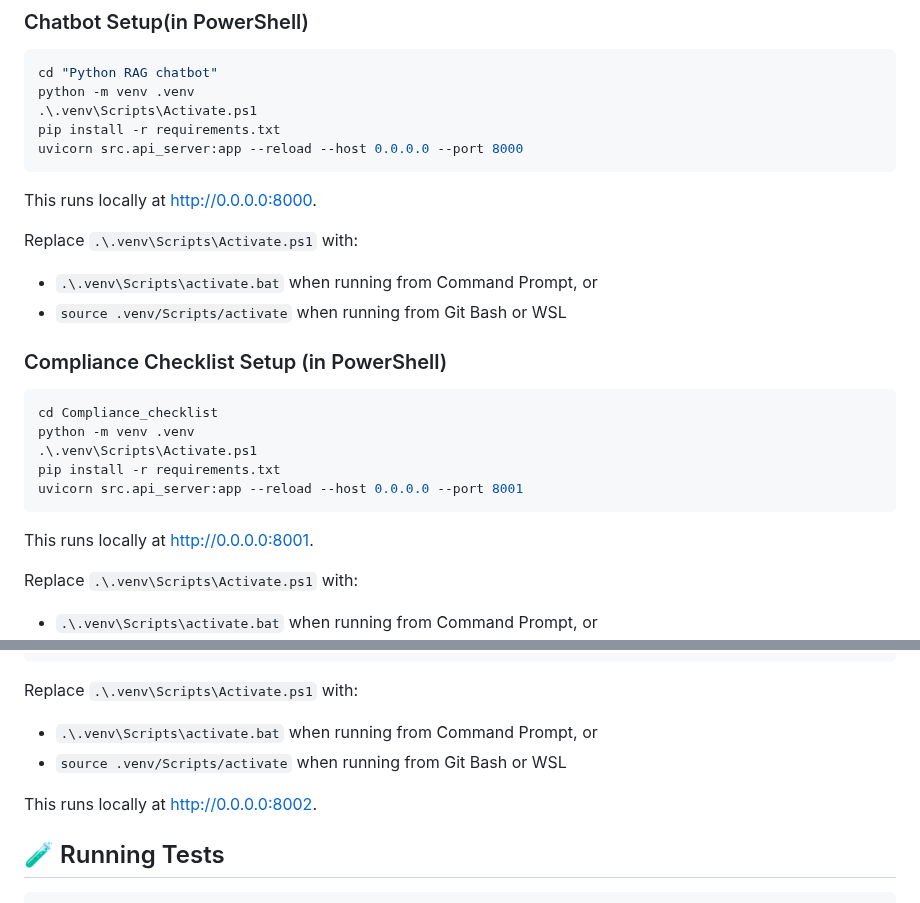
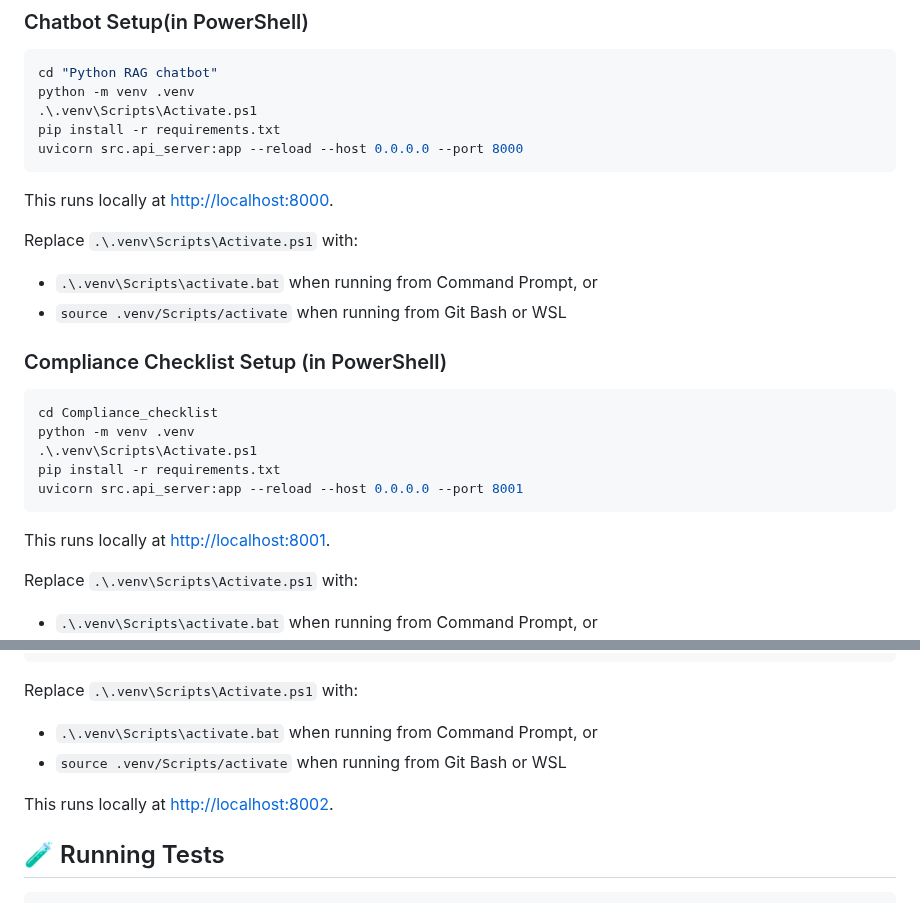
Before and after one commit to TheJinius/CS203-Project, a Markdown page: README.md, 2 parts joined by grey strips. Rendered like a GitHub page.

````diff
--- a/README.md
+++ b/README.md
@@ -186,7 +186,7 @@ python -m venv .venv
 pip install -r requirements.txt
 uvicorn src.api_server:app --reload --host 0.0.0.0 --port 8000
 ```
-This runs locally at [http://0.0.0.0:8000](http://0.0.0.0:8000).
+This runs locally at [http://localhost:8000](http://localhost:8000).
 
 Replace `.\.venv\Scripts\Activate.ps1` with:
 -  `.\.venv\Scripts\activate.bat` when running from Command Prompt, or
@@ -200,7 +200,7 @@ python -m venv .venv
 pip install -r requirements.txt
 uvicorn src.api_server:app --reload --host 0.0.0.0 --port 8001
 ```
-This runs locally at [http://0.0.0.0:8001](http://0.0.0.0:8001).
+This runs locally at [http://localhost:8001](http://localhost:8001).
 
 Replace `.\.venv\Scripts\Activate.ps1` with:
 -  `.\.venv\Scripts\activate.bat` when running from Command Prompt, or
@@ -219,7 +219,7 @@ Replace `.\.venv\Scripts\Activate.ps1` with:
 -  `.\.venv\Scripts\activate.bat` when running from Command Prompt, or
 - `source .venv/Scripts/activate` when running from Git Bash or WSL
 
-This runs locally at [http://0.0.0.0:8002](http://0.0.0.0:8002).
+This runs locally at [http://localhost:8002](http://localhost:8002).
 
 ## 🧪 Running Tests
 ```bash
````
